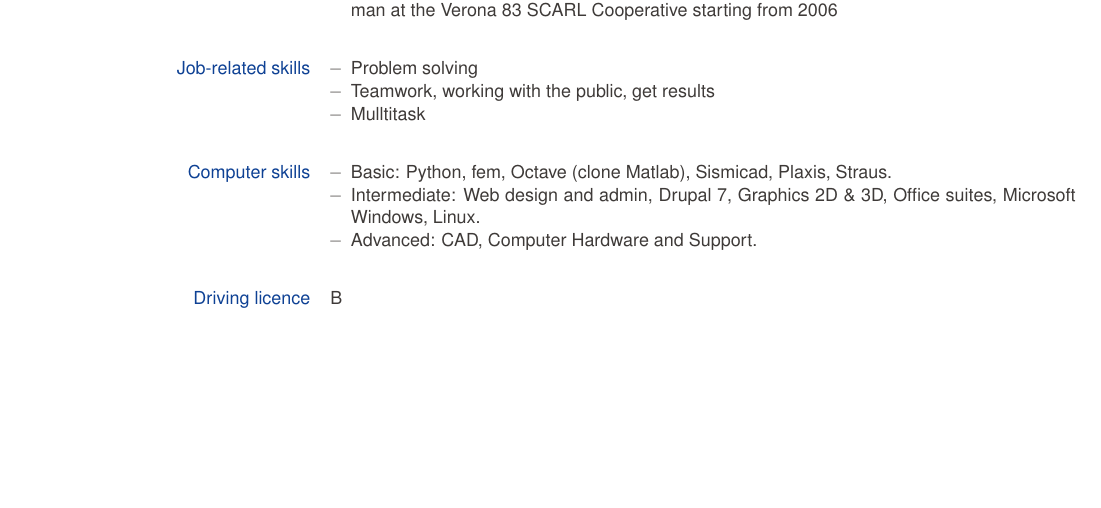
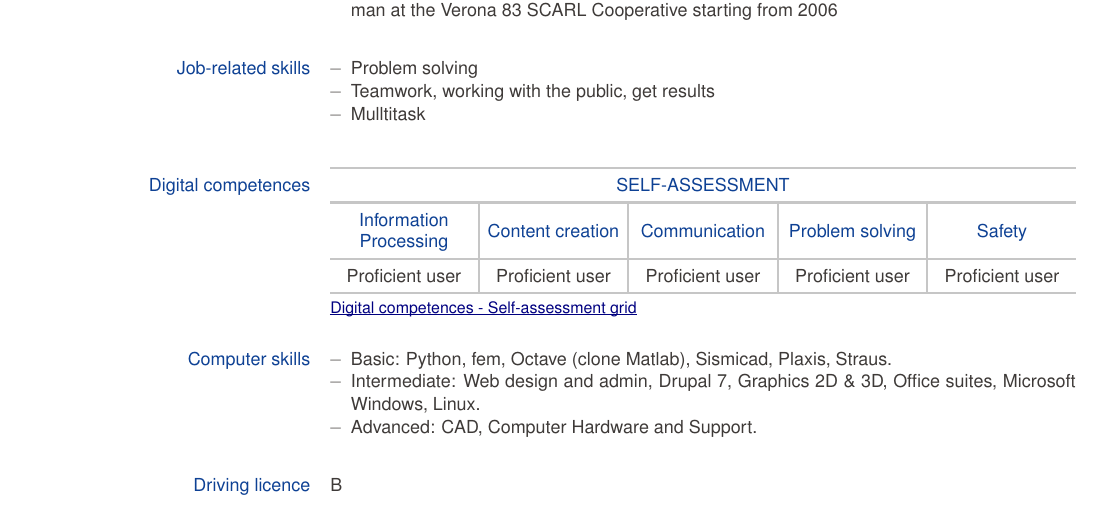
Before and after one commit to rainnic/latex-examples-templates, a LaTeX CV (CV_models/EuroPassCV/main.tex, which reads CV_models/EuroPassCV/europasscv.cls, CV_models/EuroPassCV/europasscv_en.def): part of page 3 of 3, cut so that both start at the same text, the shorter picture padded with empty space. Compiled offline with pdfLaTeX.

Commit message:
Added Digital competence subsection

```diff
--- a/CV_models/EuroPassCV/europasscv.cls
+++ b/CV_models/EuroPassCV/europasscv.cls
@@ -854,6 +854,36 @@
 \newcommand*\ecvCTwo{C2}
 
 \def\ecv@kern{\kern0.5pt}
+% Digital competences
+\def\ecv@dccol{0.2}
+\newcommand*\ecvdigitalcompetence[5]{%
+	%header
+	\setlength{\arrayrulewidth}{\ecv@langouterborderwidth}
+	\ecvblueitem{\ecv@digitalcompetenceskey}{
+		\renewcommand{\arraystretch}{1.5}
+		\setlength{\ecv@langtablewidth}{\ecv@rightcolwidth}
+		\addtolength{\ecv@langtablewidth}{-4\arrayrulewidth}
+		\arrayrulecolor{ecvtablebordercolor}
+		\begin{tabular}[t]{m{\ecv@dccol\ecv@langtablewidth}|m{\ecv@dccol\ecv@langtablewidth}|m{\ecv@dccol\ecv@langtablewidth}|m{\ecv@dccol\ecv@langtablewidth}|m{\ecv@dccol\ecv@langtablewidth}}
+			\firsthline
+			\multicolumn{5}{c}{\ecvsectionstyle{\ecv@assesskey}} \tabularnewline
+			\hline
+			\centering \ecvbluestyle{\ecv@informationprocessingkey}& \centering \ecvbluestyle{\ecv@contentcreationkey} &\centering \ecvbluestyle{\ecv@communicationkey}& \centering \ecvbluestyle{\ecv@problensolvingkey}& \centering \ecvbluestyle{\ecv@safetykey} \tabularnewline
+			\hline
+			\centering{#1} &\centering{#2} &\centering{#3} &\centering{#4} &\centering{#5} \tabularnewline
+			\hline
+		\end{tabular}
+	}
+
+	%footer
+	\nopagebreak[4]
+	\ecvitem[0.5\dp\strutbox]{}{\footnotesize \setulcolor{ecvlanglinkcolor}\setul{.5pt}{.4pt}\href{\ecv@digcomplinkkey}{\ul{\mbox{\textcolor{ecvlanglinkcolor}{\ecv@digcompfooterkey}}}}}
+	\renewcommand{\arraystretch}{0}
+}
+
+\newcommand*\ecvBasic{\ecv@dcbasickey}
+\newcommand*\ecvIndependent{\ecv@dcindepkey}
+\newcommand*\ecvProficient{\ecv@dcprofkey}\def\ecv@kern{\kern0.5pt}
 %\def\ecv@kern{}
 \newcommand*{\ecvTitleKern}[1]{\def\ecv@kern{\kern#1}}
 \newlength\ecv@rulewidth
--- a/CV_models/EuroPassCV/europasscv_en.def
+++ b/CV_models/EuroPassCV/europasscv_en.def
@@ -36,3 +36,10 @@
 \def\ecv@cefprofkey{\ecv@utf{Proficient user}}
 \def\ecv@europeanunionkey{\ecv@utf{European Union}}
 
+% Digital competences self-assessment grid
+\def\ecv@digitalcompetenceskey{\ecv@utf{Digital competences}}
+\def\ecv@informationprocessingkey{\ecv@utf{Information Processing}}
+\def\ecv@communicationkey{\ecv@utf{Communication}}
+\def\ecv@contentcreationkey{\ecv@utf{Content creation}}
+\def\ecv@safetykey{\ecv@utf{Safety}}
+\def\ecv@problensolvingkey{\ecv@utf{Problem solving}}
@@ -39,3 +50,5 @@
+\def\ecv@dcprofkey{\ecv@utf{Proficient user}}
+
 % Width of language columns
 \def\ecv@langcola{0.15}
 \def\ecv@langcolb{0.15}
--- a/CV_models/EuroPassCV/main.tex
+++ b/CV_models/EuroPassCV/main.tex
@@ -315,6 +315,30 @@
   \end{ecvitemize}
   }
 
+%----------------------------------
+% DIGITAL COMPETENCE SUBSECTION
+% In according to:
+% europass.cedefop.europa.eu/resources/digital-competences
+% The levels are:
+%       Basic user			--> \ecvBasic
+%       Independent user	--> \ecvIndependent
+%       Proficient user		--> \ecvProficient
+%
+%  And the 5 areas of competence are:
+%      Information processing
+%      Content creation
+%      Communication
+%      Problem solving
+%      Safety
+%----------------------------------
+  \ecvdigitalcompetence
+      {\ecvProficient}
+      {\ecvProficient}
+      {\ecvProficient}
+      {\ecvProficient}
+      {\ecvProficient}
+
+
   \ecvblueitem{Computer skills}{
   \begin{ecvitemize}
   \item Basic: Python, fem, Octave (clone Matlab), Sismicad, Plaxis, Straus.
```
Also changed, not shown: CV_models/EuroPassCV/europasscv_it.def (+13 -0 lines), CV_models/EuroPassCV/europasscv_en.def (4 more changed lines), CV_models/EuroPassCV/main.tex (23 more changed lines).
